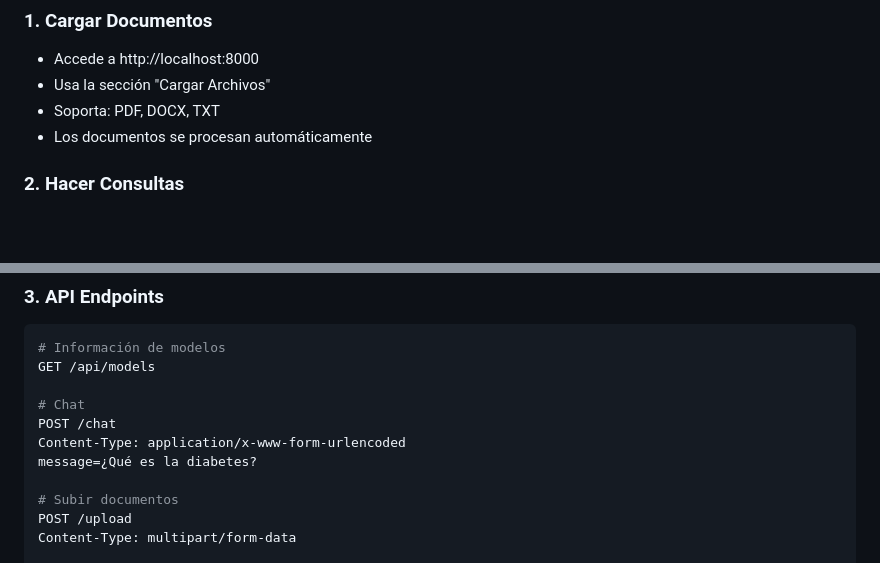
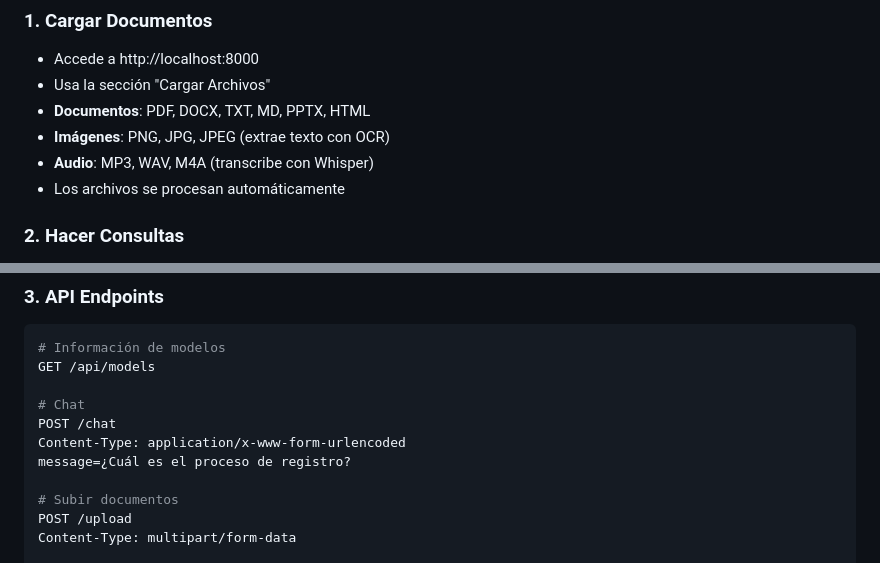
Before and after one commit to therobram/proyecto-chat-rag, a Markdown page: README.md, 2 parts joined by grey strips. GitHub-like rendering; blank space fills up the shorter version.

```diff
--- a/README.md
+++ b/README.md
@@ -81,8 +83,10 @@ RAG_K_DOCUMENTS=3
 ### 1. Cargar Documentos
 - Accede a http://localhost:8000
 - Usa la sección "Cargar Archivos"
-- Soporta: PDF, DOCX, TXT
-- Los documentos se procesan automáticamente
+- **Documentos**: PDF, DOCX, TXT, MD, PPTX, HTML
+- **Imágenes**: PNG, JPG, JPEG (extrae texto con OCR)
+- **Audio**: MP3, WAV, M4A (transcribe con Whisper)
+- Los archivos se procesan automáticamente
 
 ### 2. Hacer Consultas
 - Escribe tu pregunta en el chat
@@ -99,7 +103,7 @@ GET /api/models
 # Chat
 POST /chat
 Content-Type: application/x-www-form-urlencoded
-message=¿Qué es la diabetes?
+message=¿Cuál es el proceso de registro?
 
 # Subir documentos
 POST /upload
```
Also changed, not shown: other parts of README.md (+42 -15 lines).
